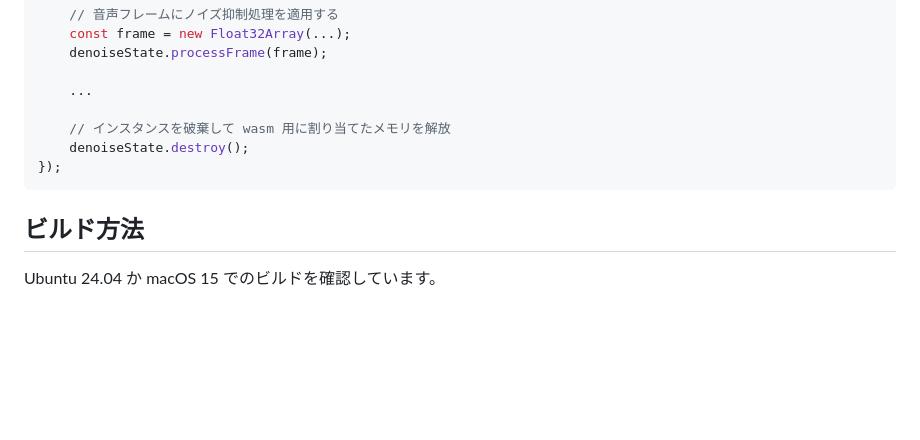
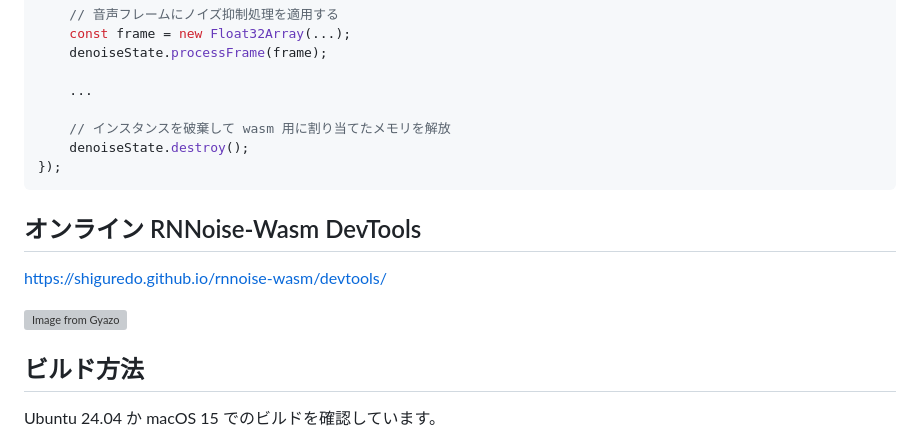
Before and after one commit to shiguredo/rnnoise-wasm, a Markdown page: README.md, the part around the change. GitHub-like rendering; blank space fills up the shorter version; grey boxes are pictures that could not be loaded.

Commit message:
デプロイ

````diff
--- a/README.md
+++ b/README.md
@@ -50,6 +50,12 @@ Rnnoise.load().then((rnnoise) => {
 });
 ```
 
+## オンライン RNNoise-Wasm DevTools
+
+<https://shiguredo.github.io/rnnoise-wasm/devtools/>
+
+[![Image from Gyazo](https://i.gyazo.com/b163a87b02c280971f9bd107f822174e.png)](https://gyazo.com/b163a87b02c280971f9bd107f822174e)
+
 ## ビルド方法
 
 Ubuntu 24.04 か macOS 15 でのビルドを確認しています。
````
